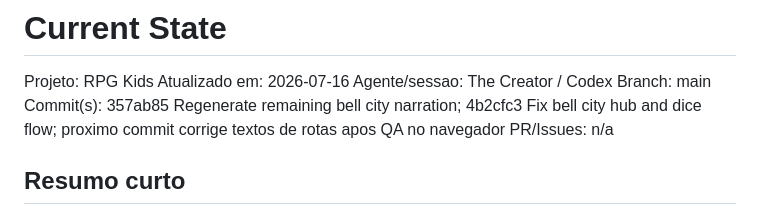
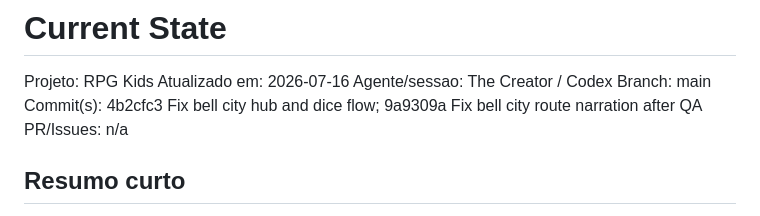
Before and after one commit to Willian-WFA/eloah, a Markdown page: docs/CURRENT_STATE.md, the part around the change. GitHub-like rendering.

Commit message:
Update bell city QA state

```diff
--- a/docs/CURRENT_STATE.md
+++ b/docs/CURRENT_STATE.md
@@ -4,7 +4,7 @@ Projeto: RPG Kids
 Atualizado em: 2026-07-16
 Agente/sessao: The Creator / Codex
 Branch: main
-Commit(s): 357ab85 Regenerate remaining bell city narration; 4b2cfc3 Fix bell city hub and dice flow; proximo commit corrige textos de rotas apos QA no navegador
+Commit(s): 4b2cfc3 Fix bell city hub and dice flow; 9a9309a Fix bell city route narration after QA
 PR/Issues: n/a
 
 ## Resumo curto
```
